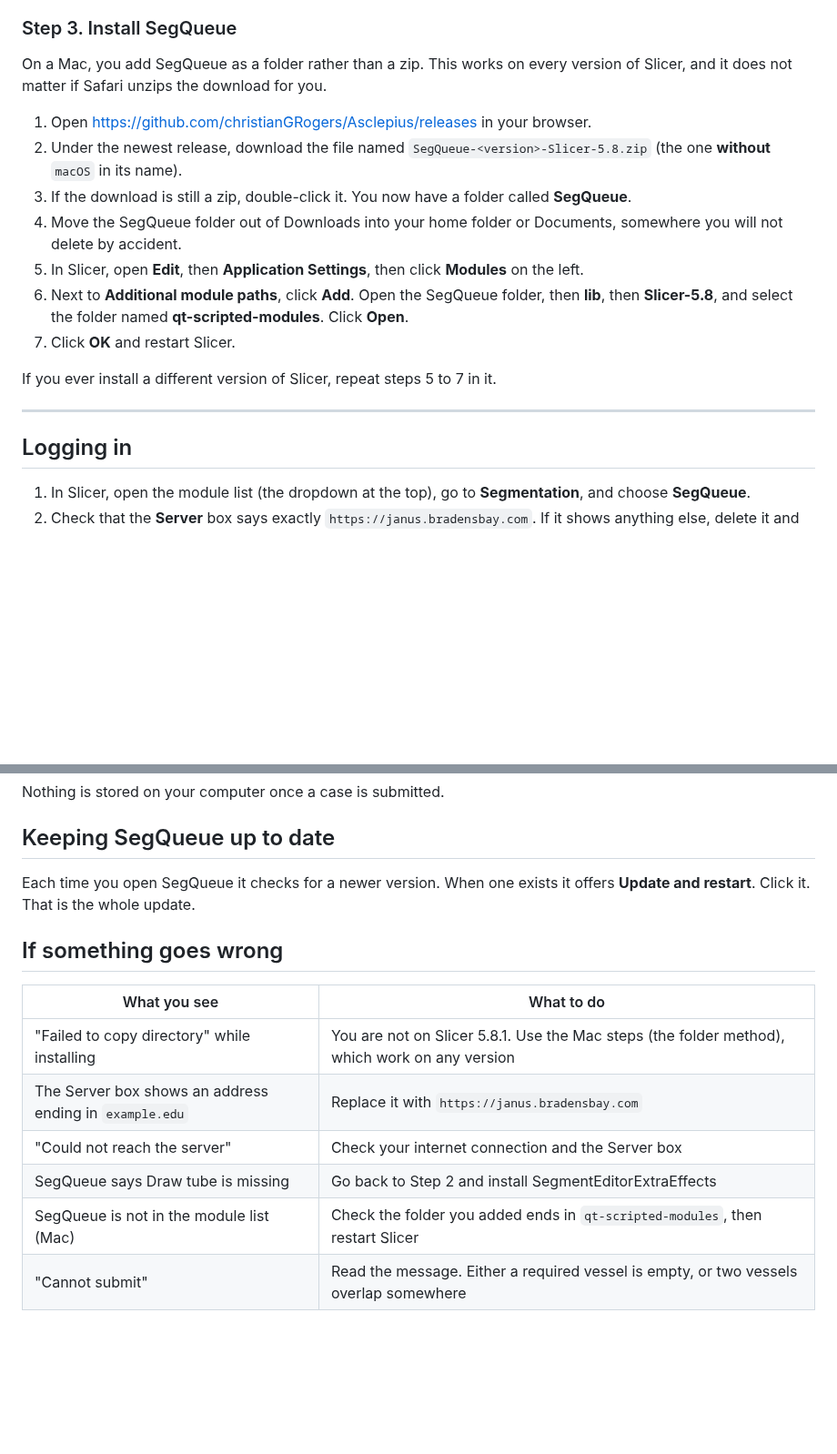
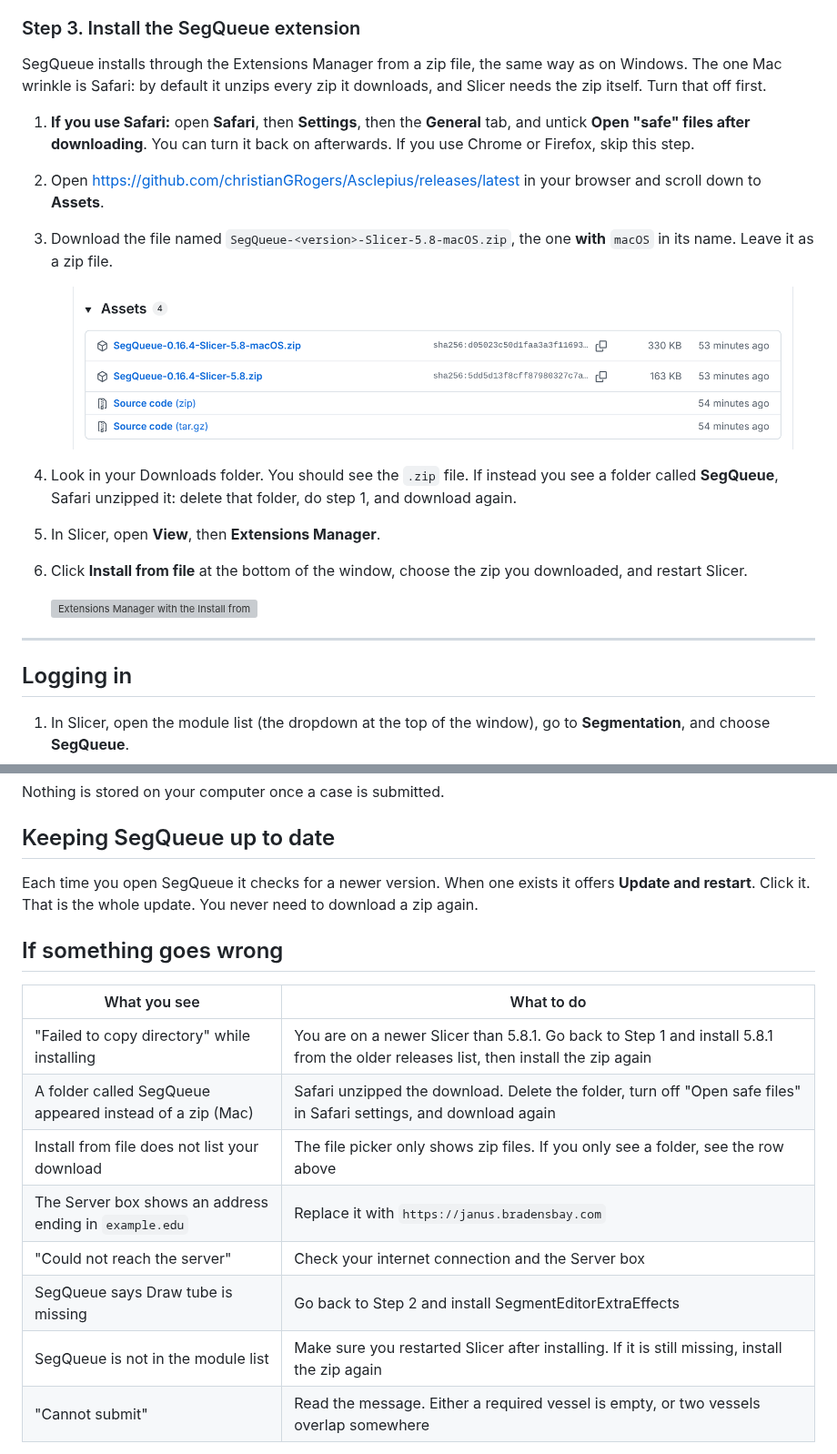
Before and after one commit to christianGRogers/Asclepius, a Markdown page: docs/ANNOTATOR-SETUP.md, 2 parts joined by grey strips. Shown at 91% size. Drawn GitHub-style; pictures changed too: docs/images/annotator/release-assets.png (added); blank space fills up the shorter version; grey boxes are pictures that could not be loaded.

```diff
--- a/docs/ANNOTATOR-SETUP.md
+++ b/docs/ANNOTATOR-SETUP.md
@@ -61,29 +105,33 @@ Now skip to **Logging in** below.
 3. Restart Slicer when it asks.
 
-### Step 3. Install SegQueue
+### Step 3. Install the SegQueue extension
 
-On a Mac, you add SegQueue as a folder rather than a zip. This works on every
-version of Slicer, and it does not matter if Safari unzips the download for you.
+SegQueue installs through the Extensions Manager from a zip file, the same way as
+on Windows. The one Mac wrinkle is Safari: by default it unzips every zip it
+downloads, and Slicer needs the zip itself. Turn that off first.
 
-1. Open https://github.com/christianGRogers/Asclepius/releases in your browser.
-2. Under the newest release, download the file named
-   `SegQueue-<version>-Slicer-5.8.zip` (the one **without** `macOS` in its name).
-3. If the download is still a zip, double-click it. You now have a folder called
-   **SegQueue**.
-4. Move the SegQueue folder out of Downloads into your home folder or Documents,
-   somewhere you will not delete by accident.
-5. In Slicer, open **Edit**, then **Application Settings**, then click **Modules**
-   on the left.
-6. Next to **Additional module paths**, click **Add**. Open the SegQueue folder,
-   then **lib**, then **Slicer-5.8**, and select the folder named
-   **qt-scripted-modules**. Click **Open**.
-7. Click **OK** and restart Slicer.
+1. **If you use Safari:** open **Safari**, then **Settings**, then the **General**
+   tab, and untick **Open "safe" files after downloading**. You can turn it back
+   on afterwards. If you use Chrome or Firefox, skip this step.
+2. Open https://github.com/christianGRogers/Asclepius/releases/latest in your
+   browser and scroll down to **Assets**.
+3. Download the file named `SegQueue-<version>-Slicer-5.8-macOS.zip`, the one
+   **with** `macOS` in its name. Leave it as a zip file.
 
-If you ever install a different version of Slicer, repeat steps 5 to 7 in it.
+   ![The Assets list on the release page with the two SegQueue zips](images/annotator/release-assets.png)
+
+4. Look in your Downloads folder. You should see the `.zip` file. If instead you
+   see a folder called **SegQueue**, Safari unzipped it: delete that folder, do
+   step 1, and download again.
+5. In Slicer, open **View**, then **Extensions Manager**.
+6. Click **Install from file** at the bottom of the window, choose the zip you
+   downloaded, and restart Slicer.
+
+   ![Extensions Manager with the Install from file button at the bottom](images/annotator/extensions-manager.png)
 
 ---
 
 ## Logging in
 
-1. In Slicer, open the module list (the dropdown at the top), go to
+1. In Slicer, open the module list (the dropdown at the top of the window), go to
    **Segmentation**, and choose **SegQueue**.
@@ -130,17 +183,20 @@ Nothing is stored on your computer once a case is submitted.
 ## Keeping SegQueue up to date
 
 Each time you open SegQueue it checks for a newer version. When one exists it
-offers **Update and restart**. Click it. That is the whole update.
+offers **Update and restart**. Click it. That is the whole update. You never need
+to download a zip again.
 
 ## If something goes wrong
 
 | What you see | What to do |
 |---|---|
-| "Failed to copy directory" while installing | You are not on Slicer 5.8.1. Use the Mac steps (the folder method), which work on any version |
+| "Failed to copy directory" while installing | You are on a newer Slicer than 5.8.1. Go back to Step 1 and install 5.8.1 from the older releases list, then install the zip again |
+| A folder called SegQueue appeared instead of a zip (Mac) | Safari unzipped the download. Delete the folder, turn off "Open safe files" in Safari settings, and download again |
+| Install from file does not list your download | The file picker only shows zip files. If you only see a folder, see the row above |
 | The Server box shows an address ending in `example.edu` | Replace it with `https://janus.bradensbay.com` |
 | "Could not reach the server" | Check your internet connection and the Server box |
 | SegQueue says Draw tube is missing | Go back to Step 2 and install SegmentEditorExtraEffects |
-| SegQueue is not in the module list (Mac) | Check the folder you added ends in `qt-scripted-modules`, then restart Slicer |
+| SegQueue is not in the module list | Make sure you restarted Slicer after installing. If it is still missing, install the zip again |
 | "Cannot submit" | Read the message. Either a required vessel is empty, or two vessels overlap somewhere |
 
 Still stuck? Send the project lead a screenshot, your Slicer version (**Help**,
```
Also changed, not shown: other parts of docs/ANNOTATOR-SETUP.md (+68 -19 lines), docs/images/annotator/slicer-download-mac.png (added), docs/images/annotator/slicer-download-page.png (added), docs/images/annotator/slicer-download-windows.png (added).
